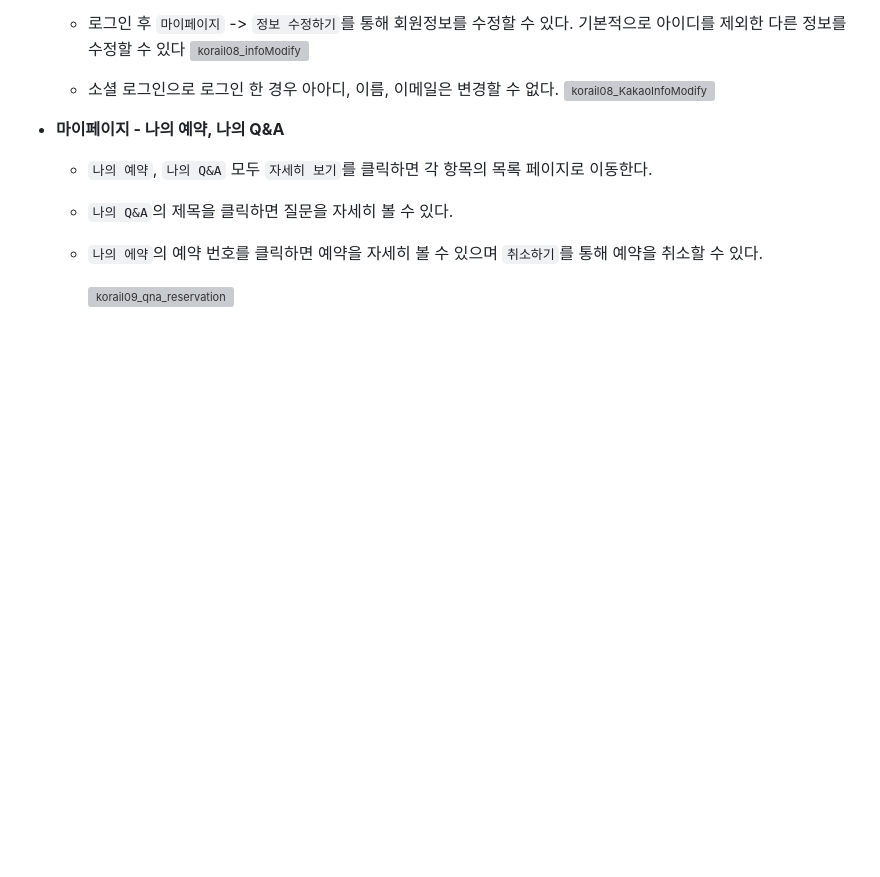
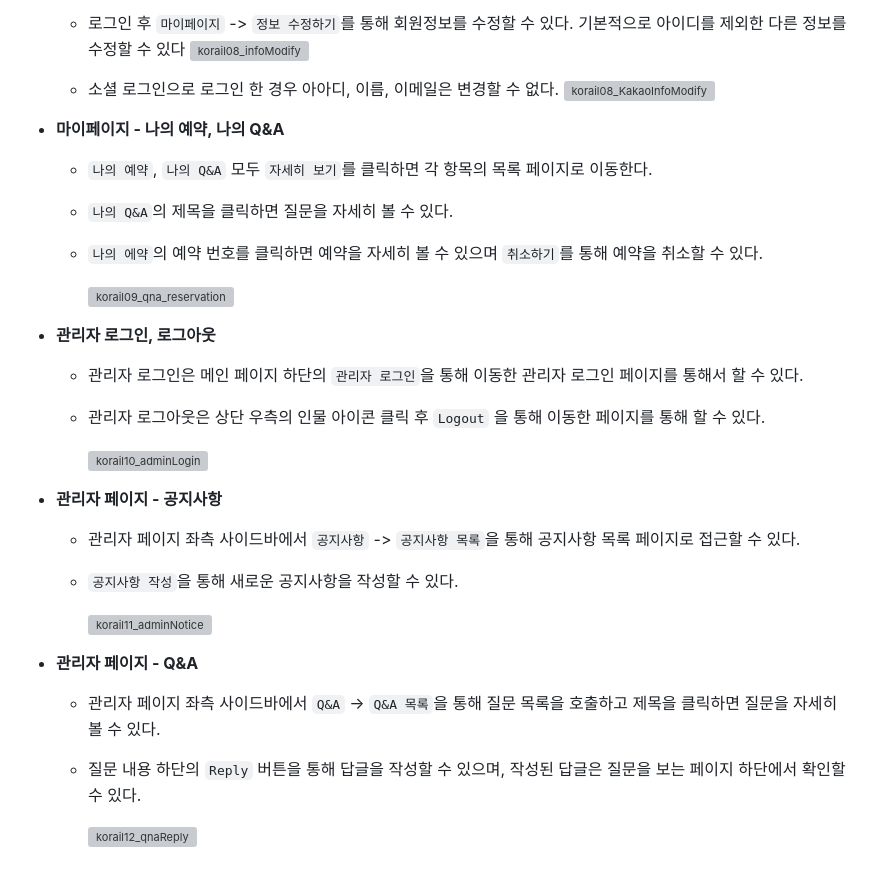
Before and after one commit to JongHoonKim1004/Korail01, a Markdown page: README.md, the part around the change. GitHub-like rendering; folded sections open; blank space fills up the shorter version; grey boxes are pictures that could not be loaded.

```diff
--- a/README.md
+++ b/README.md
@@ -180,5 +180,57 @@
 
       ![korail09_qna_reservation](https://github.com/JongHoonKim1004/JongHoonKimMedia/blob/main/readme/Korail09_qna_reservation.gif?raw=true)
 
+  * **관리자 로그인, 로그아웃**
+    * 관리자 로그인은 메인 페이지 하단의 `관리자 로그인`을 통해 이동한 관리자 로그인 페이지를 통해서 할 수 있다.
+    * 관리자 로그아웃은 상단 우측의 인물 아이콘 클릭 후 `Logout` 을 통해 이동한 페이지를 통해 할 수 있다.
+
+      ![korail10_adminLogin](https://github.com/JongHoonKim1004/JongHoonKimMedia/blob/main/readme/Korail10_adminLogin.gif?raw=true)
+
+  * **관리자 페이지 - 공지사항**
+    * 관리자 페이지 좌측 사이드바에서 `공지사항` -> `공지사항 목록`을 통해 공지사항 목록 페이지로 접근할 수 있다.
+    * `공지사항 작성`을 통해 새로운 공지사항을 작성할 수 있다.
+
+      ![korail11_adminNotice](https://github.com/JongHoonKim1004/JongHoonKimMedia/blob/main/readme/Korail11_adminNotice.gif?raw=true)
+
+  * **관리자 페이지 - Q&A**
+    * 관리자 페이지 좌측 사이드바에서 `Q&A` -> `Q&A 목록`을 통해 질문 목록을 호출하고 제목을 클릭하면 질문을 자세히 볼 수 있다.
+    * 질문 내용 하단의 `Reply` 버튼을 통해 답글을 작성할 수 있으며, 작성된 답글은 질문을 보는 페이지 하단에서 확인할 수 있다.
+
+      ![korail12_qnaReply](https://github.com/JongHoonKim1004/JongHoonKimMedia/blob/main/readme/Korail12_qnaReply.gif?raw=true)
+
+
+
+
+
+
+
+
+
+
+
+
+
+
+
+
+
+
+
+
+
+
+
+
+
+
+
+
+
+
+
+
+
+
+
 
 </details>
```
